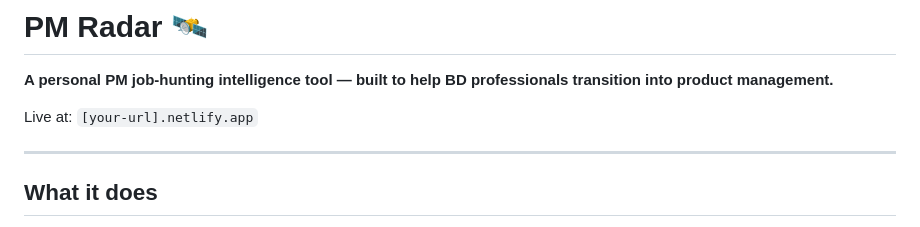
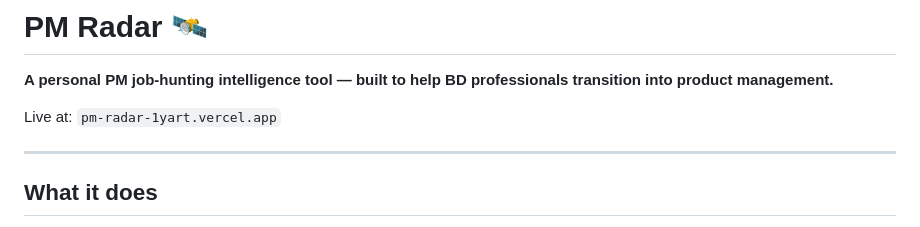
Before and after one commit to Vaishnavi3895/pm-radar, a Markdown page: README.md, the part around the change. Rendered like a GitHub page.

```diff
--- a/README.md
+++ b/README.md
@@ -2,7 +2,7 @@
 
 **A personal PM job-hunting intelligence tool — built to help BD professionals transition into product management.**
 
-Live at: `[your-url].netlify.app`
+Live at: `pm-radar-1yart.vercel.app`
 
 ---
 
```
